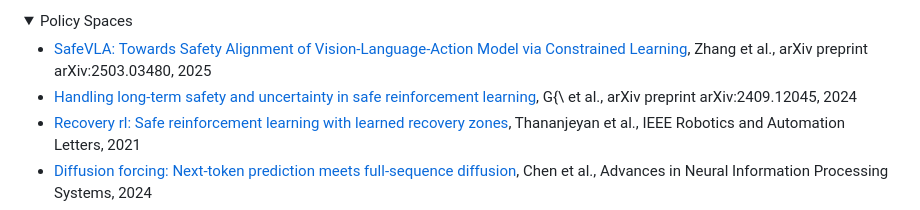
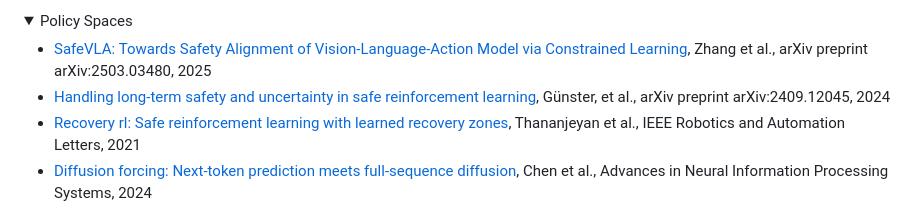
Before and after one commit to jack-sherman01/Awesome-Learning4Safe-Contact-rich-tasks, a Markdown page: README.md, the part around the change. GitHub-like rendering.

Commit message:
fix typo

```diff
--- a/README.md
+++ b/README.md
@@ -743,7 +743,7 @@ Learning-based methods here typically involve adaptive impedance control, learni
 <summary>Policy Spaces</summary>
 
 - [SafeVLA: Towards Safety Alignment of Vision-Language-Action Model via Constrained Learning](https://arxiv.org/abs/2503.03480), Zhang et al., arXiv preprint arXiv:2503.03480, 2025
-- [Handling long-term safety and uncertainty in safe reinforcement learning](https://arxiv.org/abs/2409.12045), G{\ et al., arXiv preprint arXiv:2409.12045, 2024
+- [Handling long-term safety and uncertainty in safe reinforcement learning](https://arxiv.org/abs/2409.12045), Günster, et al., arXiv preprint arXiv:2409.12045, 2024
 - [Recovery rl: Safe reinforcement learning with learned recovery zones](https://ieeexplore.ieee.org/document/9392290), Thananjeyan et al., IEEE Robotics and Automation Letters, 2021
 - [Diffusion forcing: Next-token prediction meets full-sequence diffusion](https://proceedings.neurips.cc/paper_files/paper/2024/hash/2aee1c4159e48407d68fe16ae8e6e49e-Abstract-Conference.html), Chen et al., Advances in Neural Information Processing Systems, 2024
 - [A human-centered safe robot reinforcement learning framework with interactive behaviors](https://www.frontiersin.org/journals/neurorobotics/articles/10.3389/fnbot.2023.1280341), Gu et al., Frontiers in Neurorobotics, 2023
```
